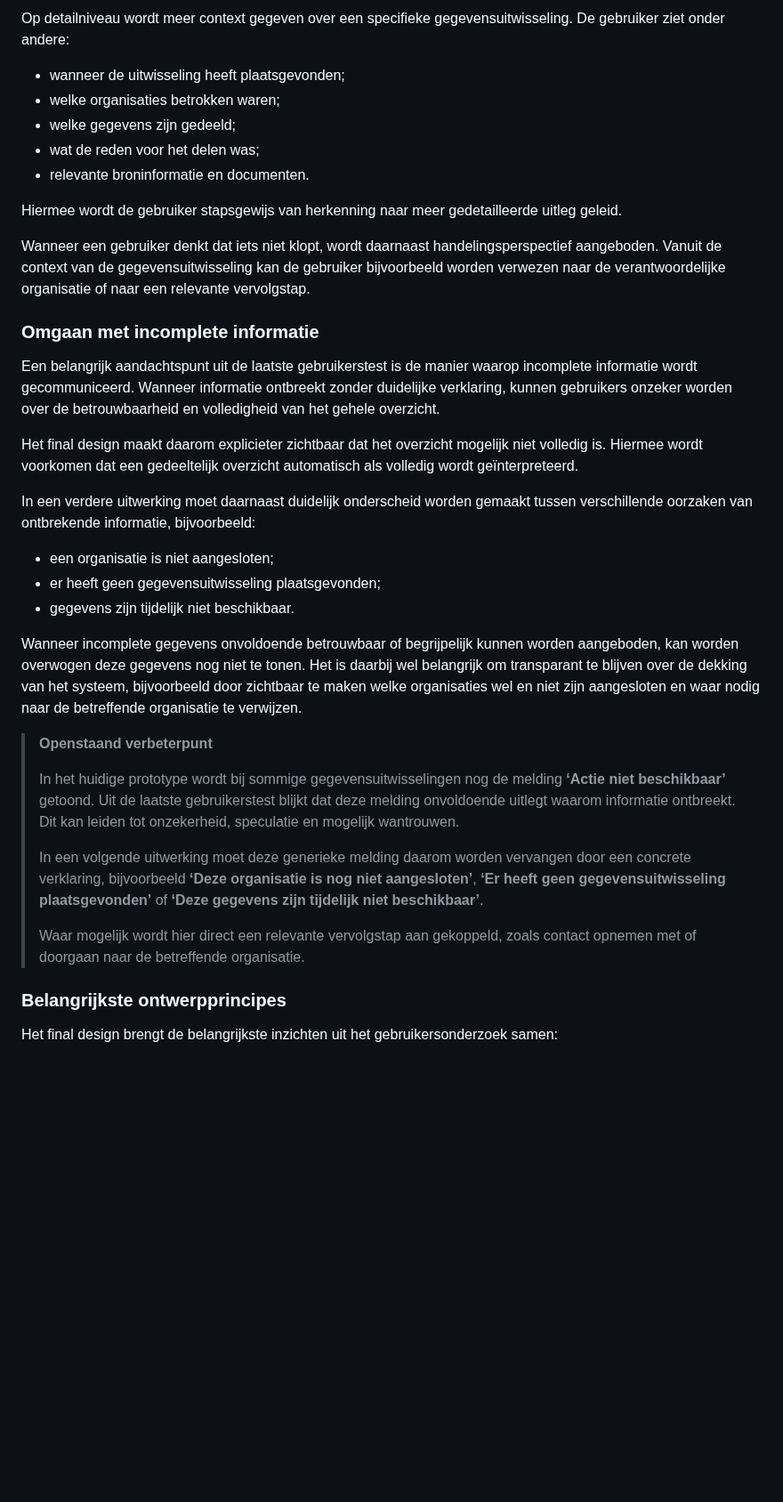
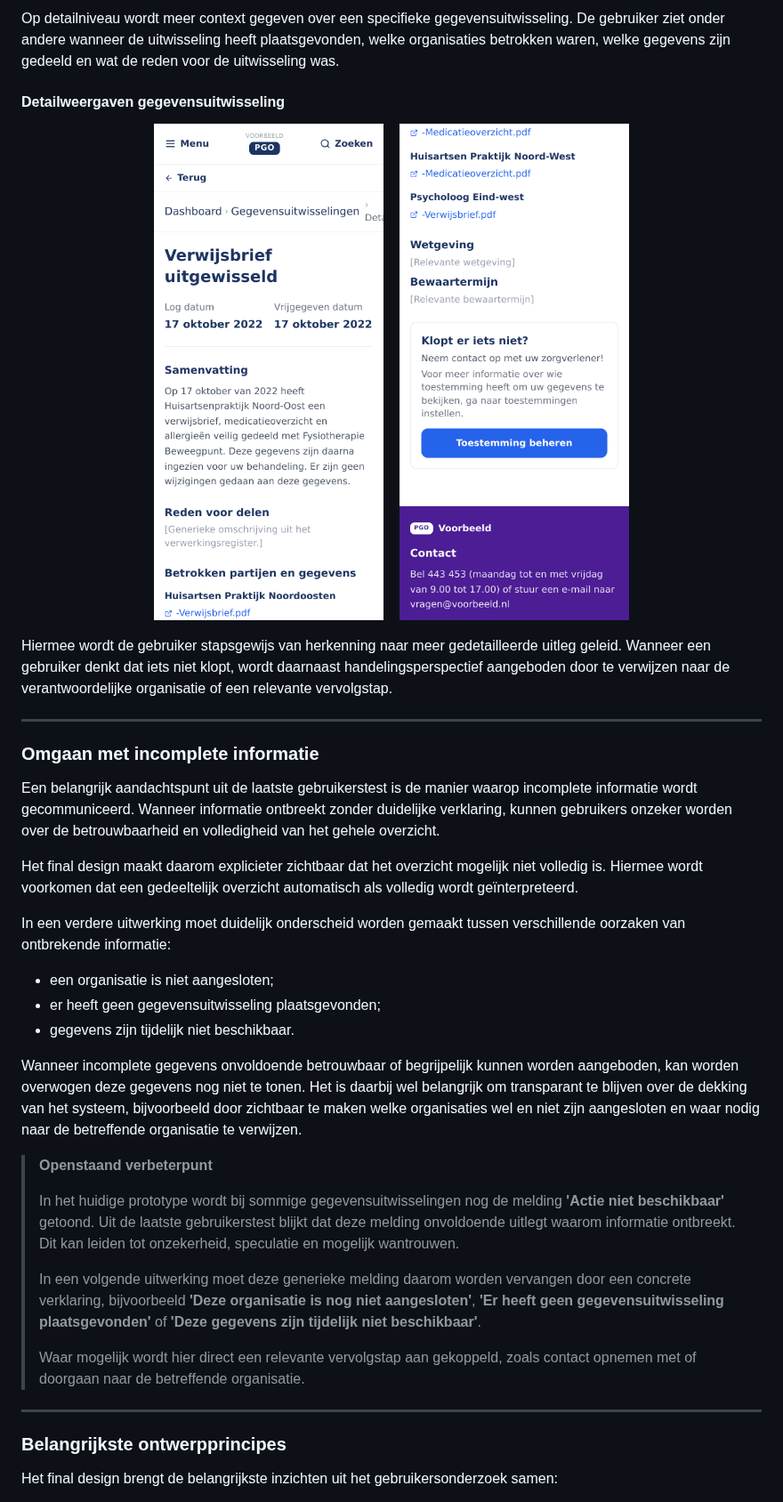
Before and after one commit to Geonovum/TransparantieApp, a Markdown page: User eXpercience.md, the part around one of its changes. Shown at 89% size. Rendered like a GitHub page; blank space fills up the shorter version.

```diff
--- a/User eXpercience.md
+++ b/User eXpercience.md
@@ -316,15 +373,17 @@ De organisatie fungeert hierbij als herkenningspunt. Vanuit deze herkenbare cont
 
-Op detailniveau wordt meer context gegeven over een specifieke gegevensuitwisseling. De gebruiker ziet onder andere:
+Op detailniveau wordt meer context gegeven over een specifieke gegevensuitwisseling. De gebruiker ziet onder andere wanneer de uitwisseling heeft plaatsgevonden, welke organisaties betrokken waren, welke gegevens zijn gedeeld en wat de reden voor de uitwisseling was.
 
-- wanneer de uitwisseling heeft plaatsgevonden;
-- welke organisaties betrokken waren;
-- welke gegevens zijn gedeeld;
-- wat de reden voor het delen was;
-- relevante broninformatie en documenten.
+#### Detailweergaven gegevensuitwisseling
 
-Hiermee wordt de gebruiker stapsgewijs van herkenning naar meer gedetailleerde uitleg geleid.
+<p align="center">
+  <img src="media/10-uitwisselingdetails-zoom-01.png" alt="Detail gegevensuitwisseling 1" width="280">
+  &nbsp;&nbsp;
+  <img src="media/10-uitwisselingdetails-zoom-02.png" alt="Detail gegevensuitwisseling 2" width="280">
+</p>
 
-Wanneer een gebruiker denkt dat iets niet klopt, wordt daarnaast handelingsperspectief aangeboden. Vanuit de context van de gegevensuitwisseling kan de gebruiker bijvoorbeeld worden verwezen naar de verantwoordelijke organisatie of naar een relevante vervolgstap.
+Hiermee wordt de gebruiker stapsgewijs van herkenning naar meer gedetailleerde uitleg geleid. Wanneer een gebruiker denkt dat iets niet klopt, wordt daarnaast handelingsperspectief aangeboden door te verwijzen naar de verantwoordelijke organisatie of een relevante vervolgstap.
+
+---
 
 ### Omgaan met incomplete informatie
 
@@ -332,7 +391,7 @@ Een belangrijk aandachtspunt uit de laatste gebruikerstest is de manier waarop i
 
 Het final design maakt daarom explicieter zichtbaar dat het overzicht mogelijk niet volledig is. Hiermee wordt voorkomen dat een gedeeltelijk overzicht automatisch als volledig wordt geïnterpreteerd.
 
-In een verdere uitwerking moet daarnaast duidelijk onderscheid worden gemaakt tussen verschillende oorzaken van ontbrekende informatie, bijvoorbeeld:
+In een verdere uitwerking moet duidelijk onderscheid worden gemaakt tussen verschillende oorzaken van ontbrekende informatie:
 
 - een organisatie is niet aangesloten;
 - er heeft geen gegevensuitwisseling plaatsgevonden;
@@ -342,11 +401,13 @@ Wanneer incomplete gegevens onvoldoende betrouwbaar of begrijpelijk kunnen worde
 
 > **Openstaand verbeterpunt**
 >
-> In het huidige prototype wordt bij sommige gegevensuitwisselingen nog de melding **‘Actie niet beschikbaar’** getoond. Uit de laatste gebruikerstest blijkt dat deze melding onvoldoende uitlegt waarom informatie ontbreekt. Dit kan leiden tot onzekerheid, speculatie en mogelijk wantrouwen.
+> In het huidige prototype wordt bij sommige gegevensuitwisselingen nog de melding **'Actie niet beschikbaar'** getoond. Uit de laatste gebruikerstest blijkt dat deze melding onvoldoende uitlegt waarom informatie ontbreekt. Dit kan leiden tot onzekerheid, speculatie en mogelijk wantrouwen.
 >
-> In een volgende uitwerking moet deze generieke melding daarom worden vervangen door een concrete verklaring, bijvoorbeeld **‘Deze organisatie is nog niet aangesloten’**, **‘Er heeft geen gegevensuitwisseling plaatsgevonden’** of **‘Deze gegevens zijn tijdelijk niet beschikbaar’**.
+> In een volgende uitwerking moet deze generieke melding daarom worden vervangen door een concrete verklaring, bijvoorbeeld **'Deze organisatie is nog niet aangesloten'**, **'Er heeft geen gegevensuitwisseling plaatsgevonden'** of **'Deze gegevens zijn tijdelijk niet beschikbaar'**.
 >
 > Waar mogelijk wordt hier direct een relevante vervolgstap aan gekoppeld, zoals contact opnemen met of doorgaan naar de betreffende organisatie.
+
+---
 
 ### Belangrijkste ontwerpprincipes
 
```
Also changed, not shown: other parts of User eXpercience.md (+78 -19 lines).
